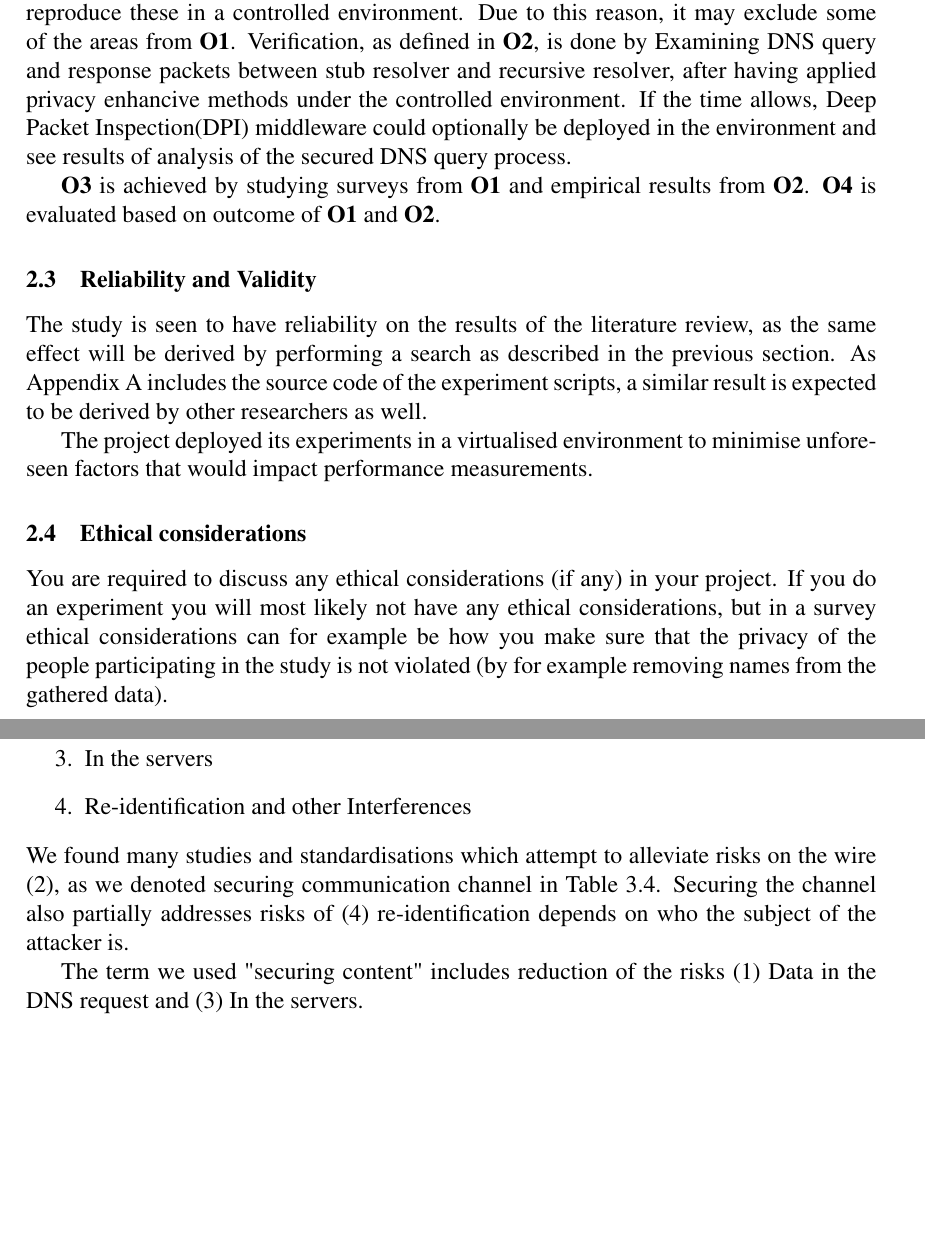
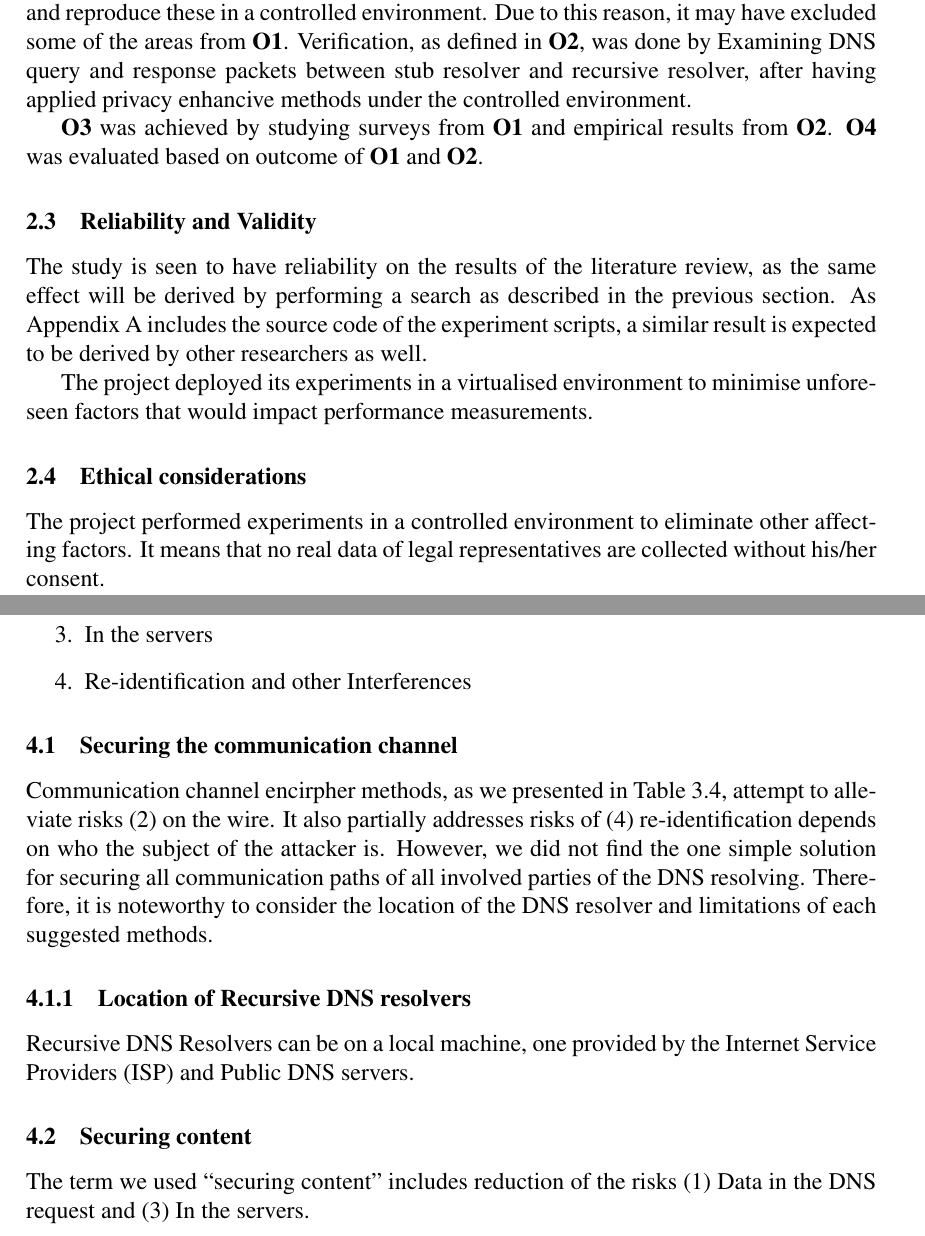
Before and after one commit to songhokun/2DV50E-2019VT, a LaTeX paper (MainReport/Degree_Project_Songho_Lee_EN.tex): two parts of pages 8 and 10 of 19 before the commit and two parts of pages 8 and 10 of 20 after it, joined at a grey line, cut so that both start at the same text, the shorter picture padded with empty space. Compiled offline with pdfLaTeX.

```diff
--- a/MainReport/Degree_Project_Songho_Lee_EN.tex
+++ b/MainReport/Degree_Project_Songho_Lee_EN.tex
@@ -256,10 +256,10 @@
 A search criterium was set to list articles that cited RFC 7626 from a database Google Scholar, as the analysis had provided a clear insight of DNS privacy issues\cite{rfc7626}, and since around four years had passed after its publication, it was anticipated that fellow researchers have tried to solve or list risks identified in the article.
 %If the results based on the criteria is insufficient, inclusive criteria will be applied using search term such as DNS Privacy and DNS Security will be used. Exclusive criteria must be applied as well to limit the contents of the articles to be relevant to the defined problem. Therefore, any solving other security aspects of DNS, such as availability or integrity will be excluded.
 \subsection{Controlled Experiment and Verification}
-\textbf{O2} is accomplished by selecting securing methods that are near or already in practice and reproduce these in a controlled environment.
-Due to this reason, it may exclude some of the areas from \textbf{O1}. Verification, as defined in \textbf{O2}, is done by Examining DNS query and response packets between stub resolver and recursive resolver, after having applied privacy enhancive methods under the controlled environment. If the time allows, Deep Packet Inspection(DPI) middleware could optionally be deployed in the environment and see results of analysis of the secured DNS query process.
+\textbf{O2} was accomplished by selecting securing methods that are near or already in practice and reproduce these in a controlled environment.
+Due to this reason, it may have excluded some of the areas from \textbf{O1}. Verification, as defined in \textbf{O2}, was done by Examining DNS query and response packets between stub resolver and recursive resolver, after having applied privacy enhancive methods under the controlled environment.
 
-\textbf{O3} is achieved by studying surveys from \textbf{O1} and empirical results from \textbf{O2}. \textbf{O4} is evaluated based on outcome of \textbf{O1} and \textbf{O2}.
+\textbf{O3} was achieved by studying surveys from \textbf{O1} and empirical results from \textbf{O2}. \textbf{O4} was evaluated based on outcome of \textbf{O1} and \textbf{O2}.
 
 \subsection{Reliability and Validity}
 The study is seen to have reliability on the results of the literature review, as the same effect will be derived by performing a search as described in the previous section. As Appendix A includes the source code of the experiment scripts, a similar result is expected to be derived by other researchers as well.
@@ -267,7 +267,7 @@
 The project deployed its experiments in a virtualised environment to minimise unforeseen factors that would impact performance measurements.
 
 \subsection{Ethical considerations}
-You are required to discuss any ethical considerations (if any) in your project. If you do an experiment you will most likely not have any ethical considerations, but in a survey ethical considerations can for example be how you make sure that the privacy of the people participating in the study is not violated (by for example removing names from the gathered data).
+The project performed experiments in a controlled environment to eliminate other affecting factors. It means that no real data of legal representatives are collected without his/her consent.
 
 \newpage
 \section{Survey of DNS Privacy enhancing methods}
@@ -352,9 +355,17 @@
     \item In the servers
     \item Re-identification and other Interferences
 \end{enumerate}
-We found many studies and standardisations which attempt to alleviate risks on the wire (2), as we denoted securing communication channel in Table \ref{content}. Securing the channel also partially addresses risks of (4) re-identification depends on who the subject of the attacker is.
 
-The term we used "securing content" includes reduction of the risks (1) Data in the DNS request and (3) In the servers.
+\subsection{Securing the communication channel}
+Communication channel encirpher methods, as we presented in Table \ref{content}, attempt to alleviate risks (2) on the wire. It also partially addresses risks of (4) re-identification depends on who the subject of the attacker is.
+However, we did not find the one simple solution for securing all communication paths of all involved parties of the DNS resolving. Therefore, it is noteworthy to consider the location of the DNS resolver and limitations of each suggested methods.
+
+\subsubsection{Location of Recursive DNS resolvers}
+Recursive DNS Resolvers can be on a local machine, one provided by the Internet Service Providers (ISP) and Public DNS servers.
+
+\subsection{Securing content}
+The term we used ``securing content'' includes reduction of the risks (1) Data in the DNS request and (3) In the servers.
+
 \section{Design of controlled experiment}
 It is common that you will develop something in your project. It can be a mobile app, a stand-alone application, a website, a game, etc. In this chapter you describe the software you have implemented.
 
```
Also changed, not shown: MainReport/Degree_Project_Songho_Lee_EN.tex (40 more changed lines).
